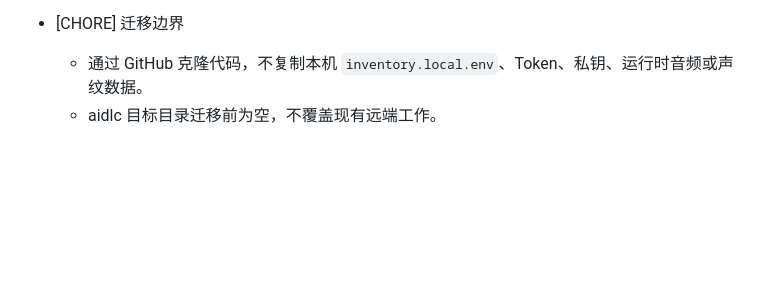
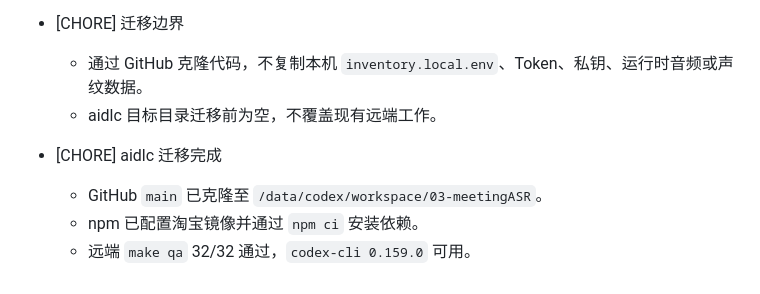
Before and after one commit to longyin75/doubao-asr-realtime-demo, a Markdown page: docs-new/CHANGE_JOURNAL.md, the part around the change. GitHub-like rendering; blank space fills up the shorter version.

Commit message:
docs: record aidlc migration verification

```diff
--- a/docs-new/CHANGE_JOURNAL.md
+++ b/docs-new/CHANGE_JOURNAL.md
@@ -331,3 +331,8 @@
 - [CHORE] 迁移边界
   - 通过 GitHub 克隆代码，不复制本机 `inventory.local.env`、Token、私钥、运行时音频或声纹数据。
   - aidlc 目标目录迁移前为空，不覆盖现有远端工作。
+
+- [CHORE] aidlc 迁移完成
+  - GitHub `main` 已克隆至 `/data/codex/workspace/03-meetingASR`。
+  - npm 已配置淘宝镜像并通过 `npm ci` 安装依赖。
+  - 远端 `make qa` 32/32 通过，`codex-cli 0.159.0` 可用。
```
Also changed, not shown: docs-new/CLOUD_AIDLC_HANDOFF.md (+3 -0 lines), docs-new/TEST_EXECUTION_LOG.md (+5 -1 lines).
